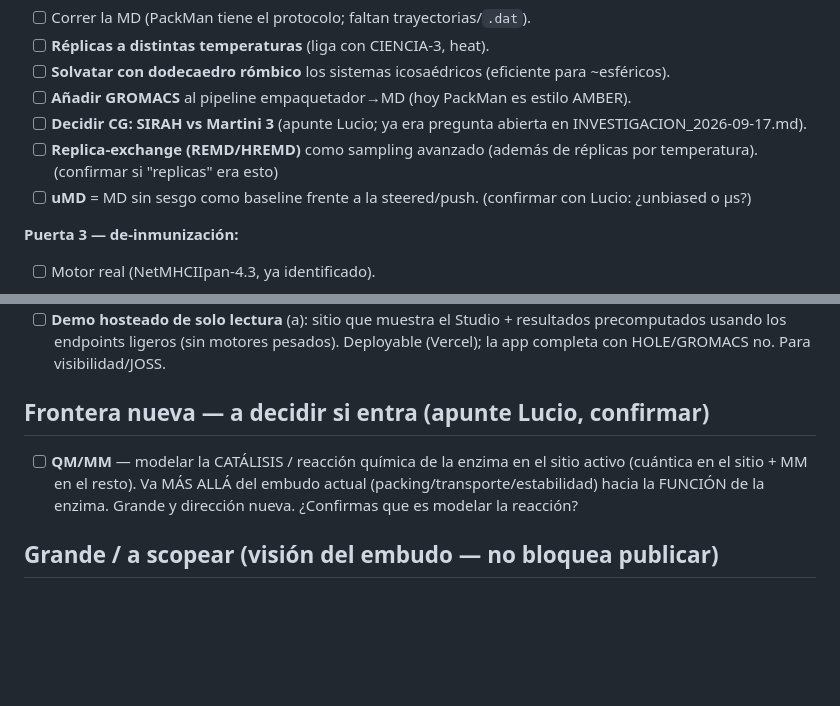
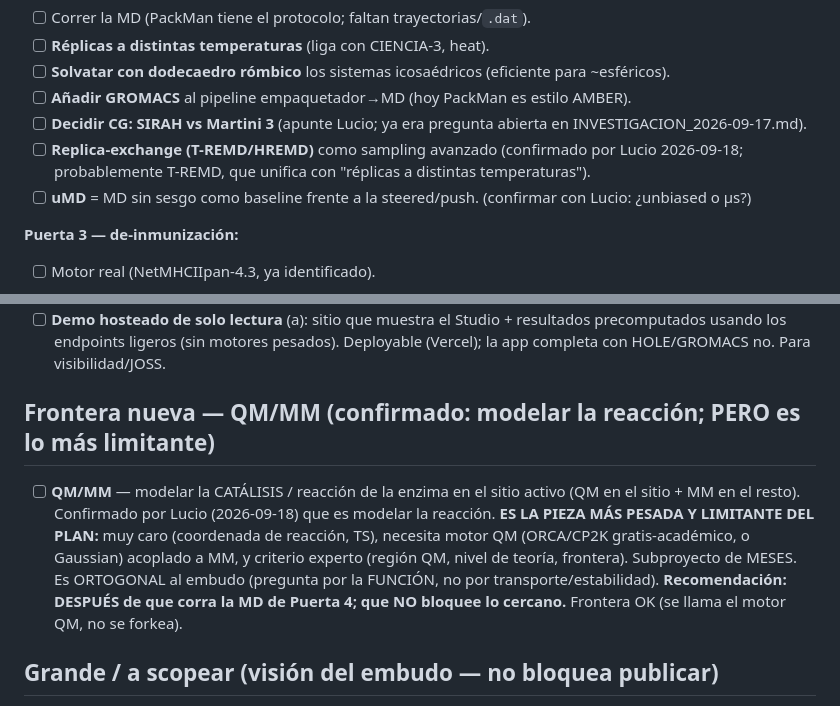
Before and after one commit to najera-maldonado/vlp-studio, a Markdown page: PENDIENTES.md, 2 parts joined by grey strips. Drawn GitHub-style; blank space fills up the shorter version.

Commit message:
PENDIENTES: confirmar replica-exchange y QM/MM (frontera, lo más limitante)
Lucio confirma: replicas = replica-exchange (prob. T-REMD); QM/MM = modelar la reacción.
QM/MM marcado como la pieza más pesada/limitante → después de la MD de Puerta 4, no bloquea.

Co-Authored-By: Claude Opus 4.8 <noreply@anthropic.com>

```diff
--- a/PENDIENTES.md
+++ b/PENDIENTES.md
@@ -47,7 +47,7 @@
 - [ ] **Solvatar con dodecaedro rómbico** los sistemas icosaédricos (eficiente para ~esféricos).
 - [ ] **Añadir GROMACS** al pipeline empaquetador→MD (hoy PackMan es estilo AMBER).
 - [ ] **Decidir CG: SIRAH vs Martini 3** (apunte Lucio; ya era pregunta abierta en INVESTIGACION_2026-09-17.md).
-- [ ] **Replica-exchange (REMD/HREMD)** como sampling avanzado (además de réplicas por temperatura). (confirmar si "replicas" era esto)
+- [ ] **Replica-exchange (T-REMD/HREMD)** como sampling avanzado (confirmado por Lucio 2026-09-18; probablemente T-REMD, que unifica con "réplicas a distintas temperaturas").
 - [ ] **uMD** = MD sin sesgo como baseline frente a la steered/push. (confirmar con Lucio: ¿unbiased o µs?)
 
 **Puerta 3 — de-inmunización:**
@@ -72,8 +72,8 @@
 - [ ] **Quitar emojis del código + comentarios/strings a INGLÉS** (pulido pro/JOSS; también los READMEs públicos). Se solapa con "repo/docs en inglés".
 - [ ] **Demo hosteado de solo lectura** (a): sitio que muestra el Studio + resultados precomputados usando los endpoints ligeros (sin motores pesados). Deployable (Vercel); la app completa con HOLE/GROMACS no. Para visibilidad/JOSS.
 
-## Frontera nueva — a decidir si entra (apunte Lucio, confirmar)
-- [ ] **QM/MM** — modelar la CATÁLISIS / reacción química de la enzima en el sitio activo (cuántica en el sitio + MM en el resto). Va MÁS ALLÁ del embudo actual (packing/transporte/estabilidad) hacia la FUNCIÓN de la enzima. Grande y dirección nueva. ¿Confirmas que es modelar la reacción?
+## Frontera nueva — QM/MM (confirmado: modelar la reacción; PERO es lo más limitante)
+- [ ] **QM/MM** — modelar la CATÁLISIS / reacción de la enzima en el sitio activo (QM en el sitio + MM en el resto). Confirmado por Lucio (2026-09-18) que es modelar la reacción. **ES LA PIEZA MÁS PESADA Y LIMITANTE DEL PLAN:** muy caro (coordenada de reacción, TS), necesita motor QM (ORCA/CP2K gratis-académico, o Gaussian) acoplado a MM, y criterio experto (región QM, nivel de teoría, frontera). Subproyecto de MESES. Es ORTOGONAL al embudo (pregunta por la FUNCIÓN, no por transporte/estabilidad). **Recomendación: DESPUÉS de que corra la MD de Puerta 4; que NO bloquee lo cercano.** Frontera OK (se llama el motor QM, no se forkea).
 
 ## Grande / a scopear (visión del embudo — no bloquea publicar)
 - [ ] **Combinar los motores**: que el Studio orqueste el embudo COMPLETO end-to-end (packing → poro → de-inmunización → MD) desde una interfaz. Hoy solo Pac-Pore está cableado (vía Poromania). Software + ciencia; es la dirección natural del proyecto.
```
